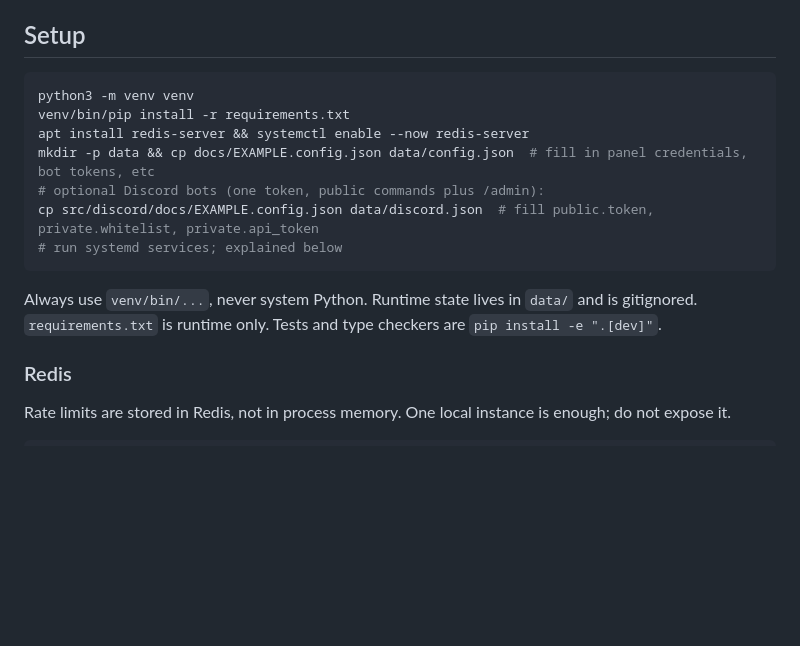
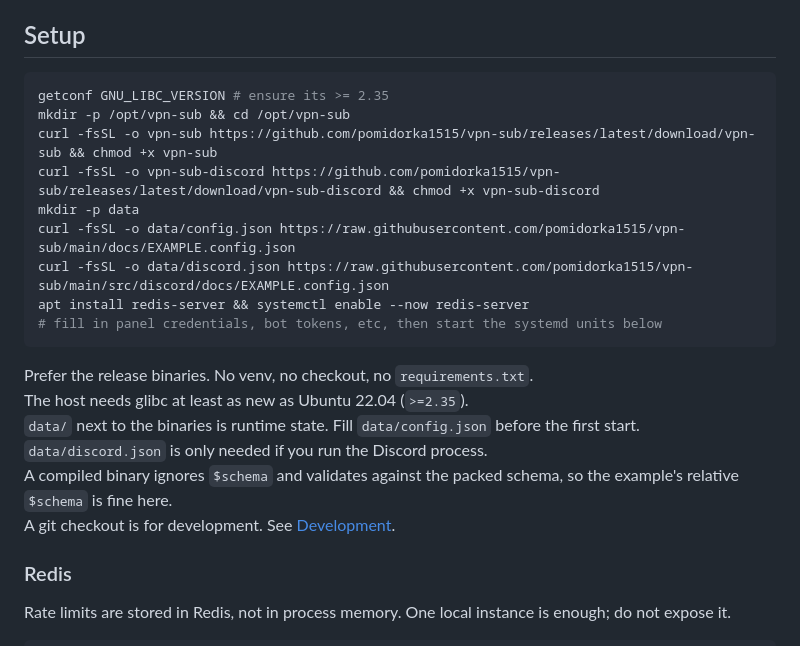
Before and after one commit to pomidorka1515/vpn-sub, a Markdown page: README.md, the part around the change. Rendered like a GitHub page; blank space fills up the shorter version.

Commit message:
tweak setup in readme

````diff
--- a/README.md
+++ b/README.md
@@ -71,17 +71,22 @@ Startup order is fixed and handled by `create_application()`: configs, database,
 ## Setup
 
 ```bash
-python3 -m venv venv
-venv/bin/pip install -r requirements.txt
+getconf GNU_LIBC_VERSION # ensure its >= 2.35
+mkdir -p /opt/vpn-sub && cd /opt/vpn-sub
+curl -fsSL -o vpn-sub https://github.com/pomidorka1515/vpn-sub/releases/latest/download/vpn-sub && chmod +x vpn-sub
+curl -fsSL -o vpn-sub-discord https://github.com/pomidorka1515/vpn-sub/releases/latest/download/vpn-sub-discord && chmod +x vpn-sub-discord
+mkdir -p data
+curl -fsSL -o data/config.json https://raw.githubusercontent.com/pomidorka1515/vpn-sub/main/docs/EXAMPLE.config.json
+curl -fsSL -o data/discord.json https://raw.githubusercontent.com/pomidorka1515/vpn-sub/main/src/discord/docs/EXAMPLE.config.json
 apt install redis-server && systemctl enable --now redis-server
-mkdir -p data && cp docs/EXAMPLE.config.json data/config.json  # fill in panel credentials, bot tokens, etc
-# optional Discord bots (one token, public commands plus /admin):
-cp src/discord/docs/EXAMPLE.config.json data/discord.json  # fill public.token, private.whitelist, private.api_token
-# run systemd services; explained below
+# fill in panel credentials, bot tokens, etc, then start the systemd units below
 ```
 
-Always use `venv/bin/...`, never system Python. Runtime state lives in `data/` and is gitignored.
-`requirements.txt` is runtime only. Tests and type checkers are `pip install -e ".[dev]"`.
+Prefer the release binaries. No venv, no checkout, no `requirements.txt`.
+The host needs glibc at least as new as Ubuntu 22.04 (`>=2.35`).
+`data/` next to the binaries is runtime state. Fill `data/config.json` before the first start. `data/discord.json` is only needed if you run the Discord process.
+A compiled binary ignores `$schema` and validates against the packed schema, so the example's relative `$schema` is fine here.
+A git checkout is for development. See [Development](#development).
 
 ### Redis
 
````
